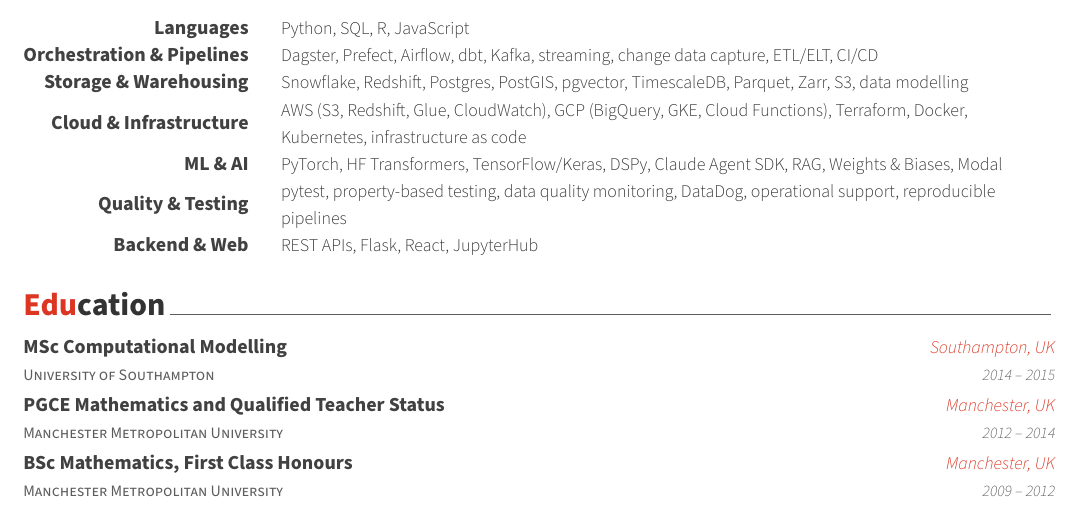
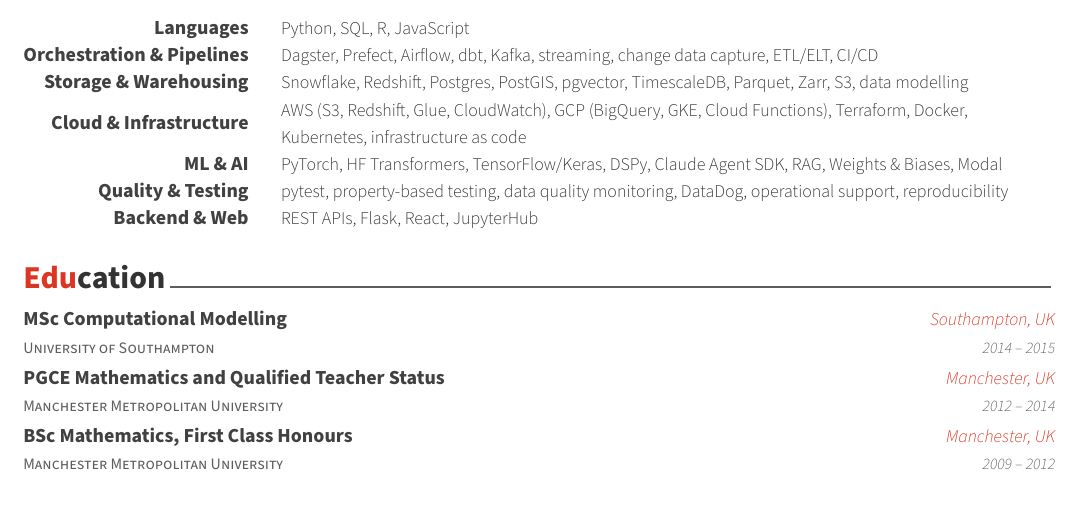
Before and after one commit to josh-gree/cv, a LaTeX CV (cv.tex, which reads cv/skills.tex): part of page 2 of 2, cut so that both start at the same text. Compiled offline with XeLaTeX; a LaTeX package or settings file that is missing is left out.

Commit message:
Fix orphaned word in skills row
Co-Authored-By: Claude Fable 5.1 <noreply@anthropic.com>
Claude-Session: https://claude.ai/code/session_01WheUd4pdvgKgiB95aCfJEZ

```diff
--- a/cv/skills.tex
+++ b/cv/skills.tex
@@ -37,7 +37,7 @@
 %---------------------------------------------------------
   \cvskill
     {Quality \& Testing} % Category
-    {pytest, property-based testing, data quality monitoring, DataDog, operational support, reproducible pipelines} % Skills
+    {pytest, property-based testing, data quality monitoring, DataDog, operational support, reproducibility} % Skills
 
 %---------------------------------------------------------
   \cvskill
```
Also changed, not shown: cv.pdf.
